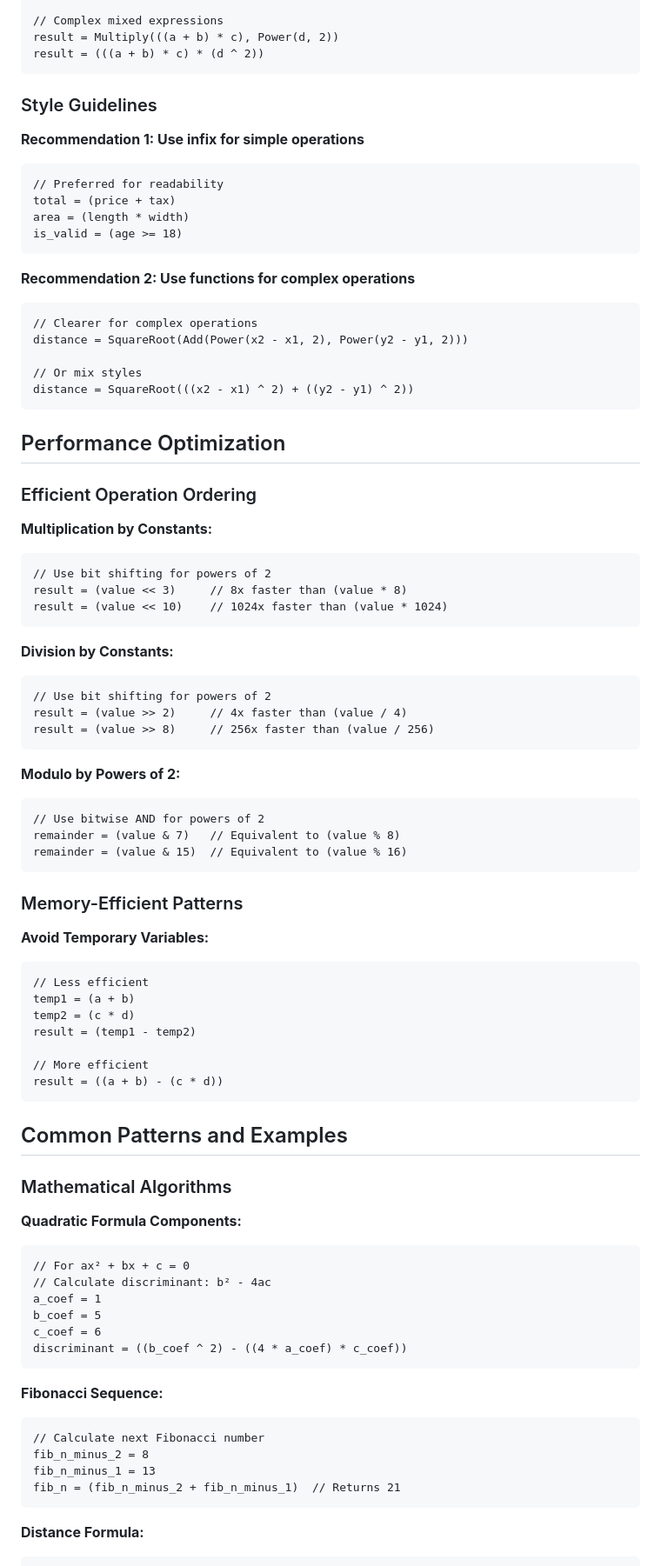
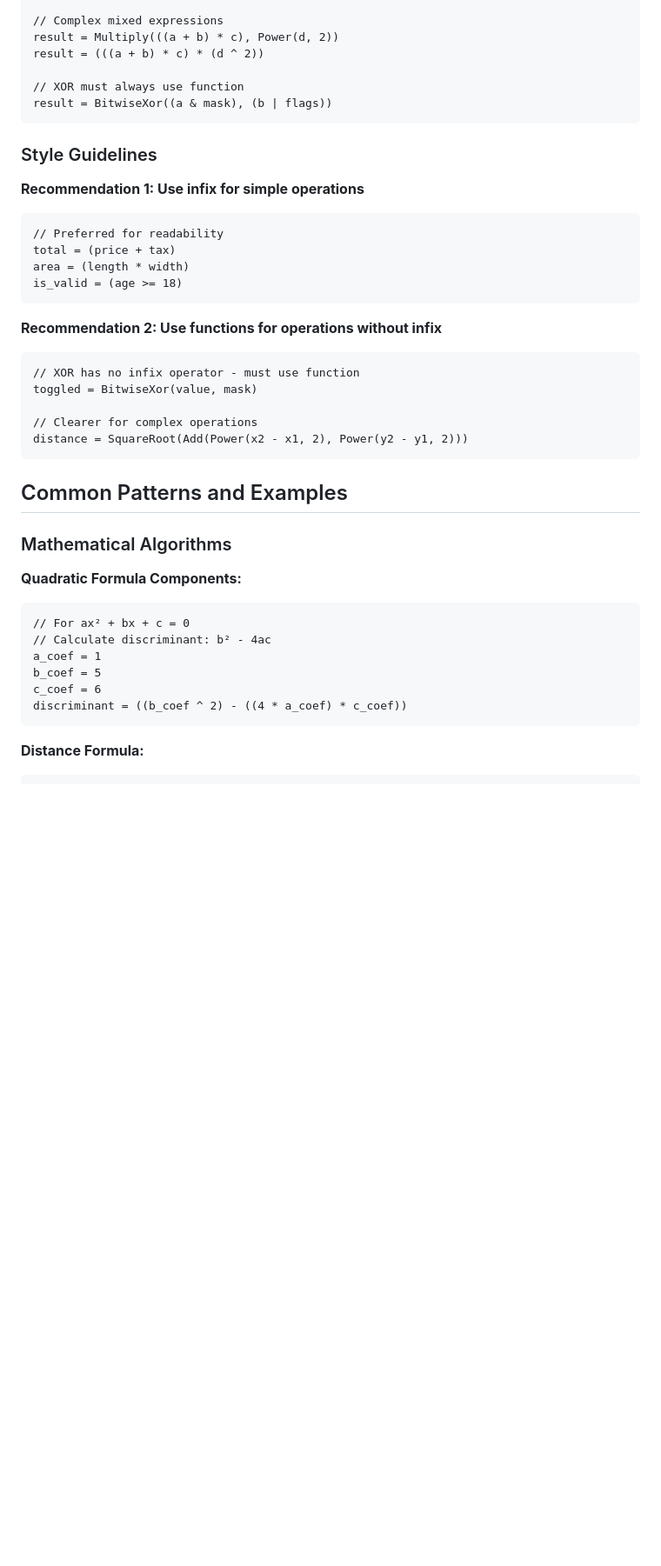
Before and after one commit to AiLang-Author/AiLang, a Markdown page: Programming_Manual/AILANG Arithmetic and Mathematical Ope.md, the part around one of its changes. Shown at 87% size. Rendered like a GitHub page; blank space fills up the shorter version.

````diff
--- a/Programming_Manual/AILANG Arithmetic and Mathematical Ope.md
+++ b/Programming_Manual/AILANG Arithmetic and Mathematical Ope.md
@@ -545,6 +654,9 @@ result = Add((x + y), (z - w))
 // Complex mixed expressions
 result = Multiply(((a + b) * c), Power(d, 2))
 result = (((a + b) * c) * (d ^ 2))
+
+// XOR must always use function
+result = BitwiseXor((a & mask), (b | flags))
 ```
 
 ### Style Guidelines
@@ -557,51 +669,13 @@ area = (length * width)
 is_valid = (age >= 18)
 ```
 
-**Recommendation 2: Use functions for complex operations**
+**Recommendation 2: Use functions for operations without infix**
 ```ailang
+// XOR has no infix operator - must use function
+toggled = BitwiseXor(value, mask)
+
 // Clearer for complex operations
 distance = SquareRoot(Add(Power(x2 - x1, 2), Power(y2 - y1, 2)))
-
-// Or mix styles
-distance = SquareRoot(((x2 - x1) ^ 2) + ((y2 - y1) ^ 2))
-```
-
-## Performance Optimization
-
-### Efficient Operation Ordering
-
-**Multiplication by Constants:**
-```ailang
-// Use bit shifting for powers of 2
-result = (value << 3)     // 8x faster than (value * 8)
-result = (value << 10)    // 1024x faster than (value * 1024)
-```
-
-**Division by Constants:**
-```ailang
-// Use bit shifting for powers of 2
-result = (value >> 2)     // 4x faster than (value / 4)
-result = (value >> 8)     // 256x faster than (value / 256)
-```
-
-**Modulo by Powers of 2:**
-```ailang
-// Use bitwise AND for powers of 2
-remainder = (value & 7)   // Equivalent to (value % 8)
-remainder = (value & 15)  // Equivalent to (value % 16)
-```
-
-### Memory-Efficient Patterns
-
-**Avoid Temporary Variables:**
-```ailang
-// Less efficient
-temp1 = (a + b)
-temp2 = (c * d)
-result = (temp1 - temp2)
-
-// More efficient
-result = ((a + b) - (c * d))
 ```
 
 ## Common Patterns and Examples
@@ -618,14 +692,6 @@ c_coef = 6
 discriminant = ((b_coef ^ 2) - ((4 * a_coef) * c_coef))
 ```
 
-**Fibonacci Sequence:**
-```ailang
-// Calculate next Fibonacci number
-fib_n_minus_2 = 8
-fib_n_minus_1 = 13
-fib_n = (fib_n_minus_2 + fib_n_minus_1)  // Returns 21
-```
-
 **Distance Formula:**
 ```ailang
 // Distance between two points
````
Also changed, not shown: other parts of Programming_Manual/AILANG Arithmetic and Mathematical Ope.md (+171 -57 lines).
